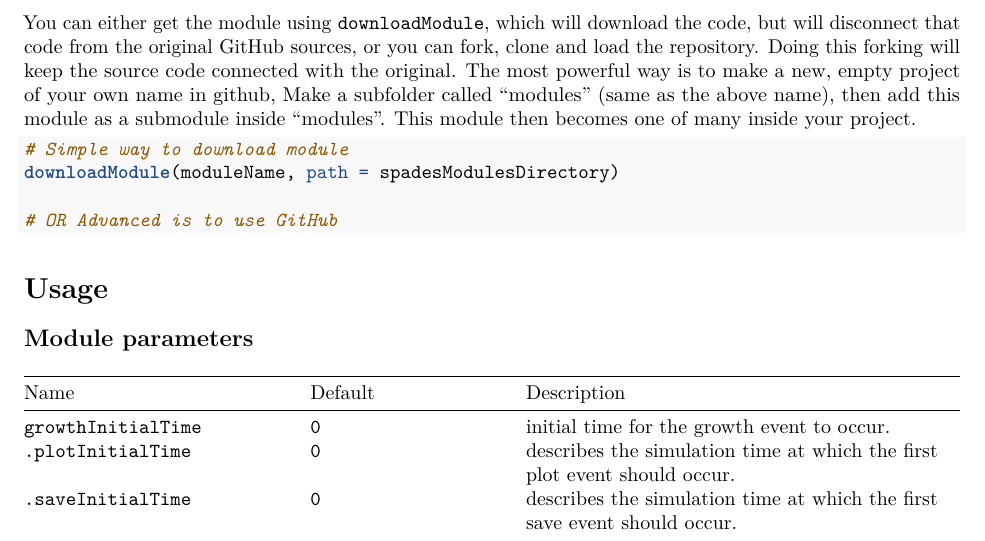
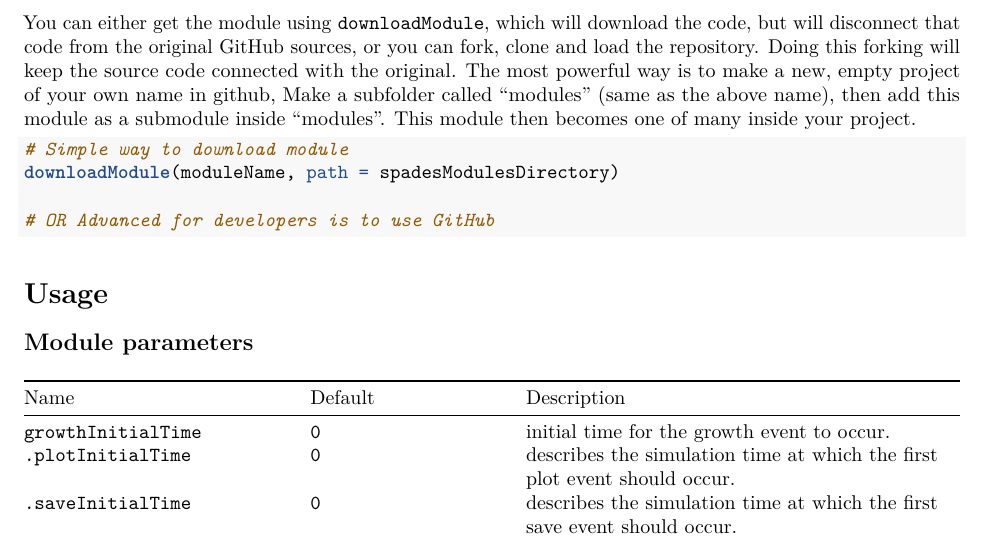
Before and after one commit to PredictiveEcology/Biomass_core, an R Markdown document (LBMR.Rmd): part of page 1 of 3, cut so that both start at the same text. Rendered offline with R 4.5, knitr and Pandoc, then LaTeX, with nearby package versions.

Commit message:
.Rmd tweak in doc

````diff
--- a/LBMR.Rmd
+++ b/LBMR.Rmd
@@ -33,7 +33,7 @@ You can either get the module using `downloadModule`, which will download the co
 # Simple way to download module
 downloadModule(moduleName, path = spadesModulesDirectory)
 
-# OR Advanced is to use GitHub
+# OR Advanced for developers is to use GitHub
 
 ```
 
````
